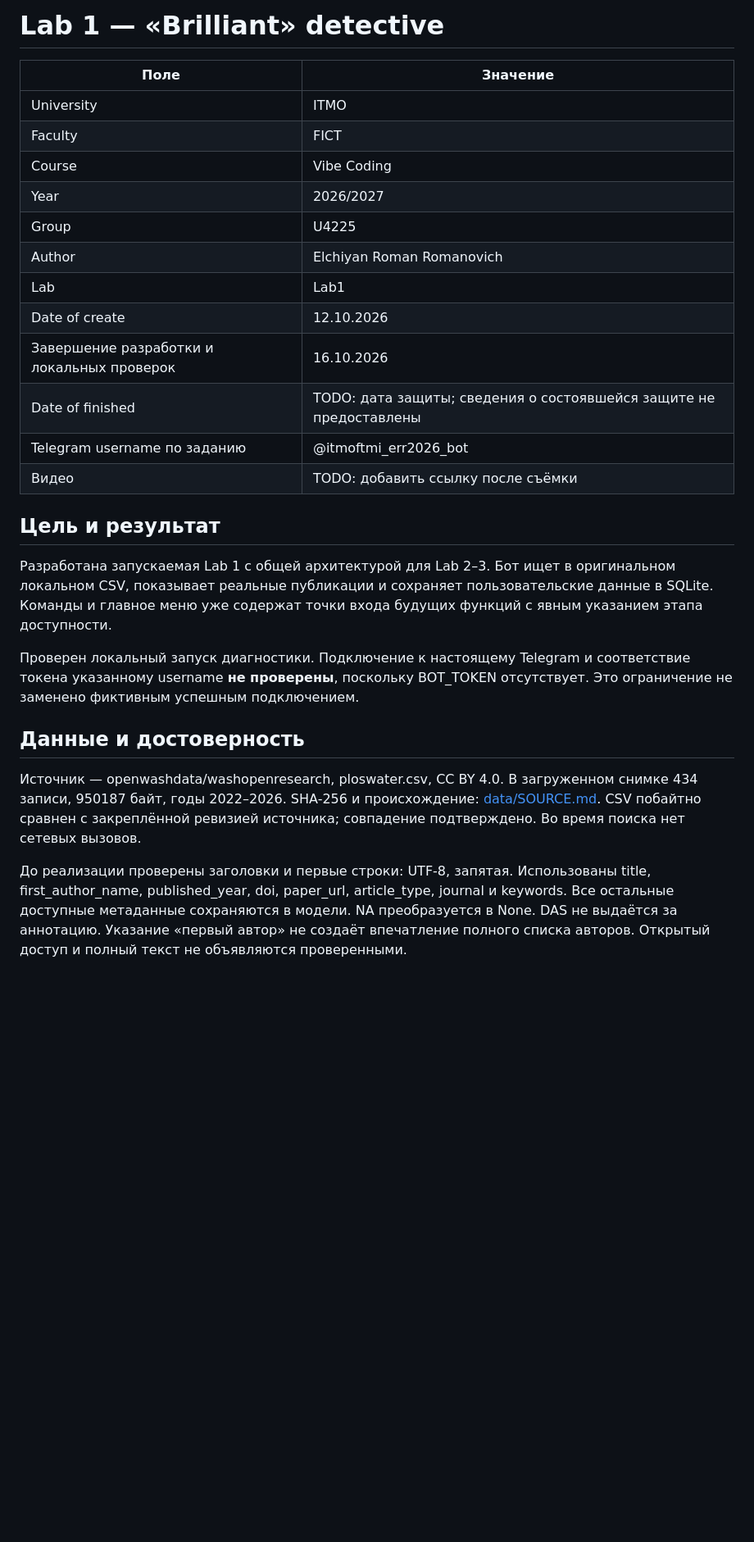
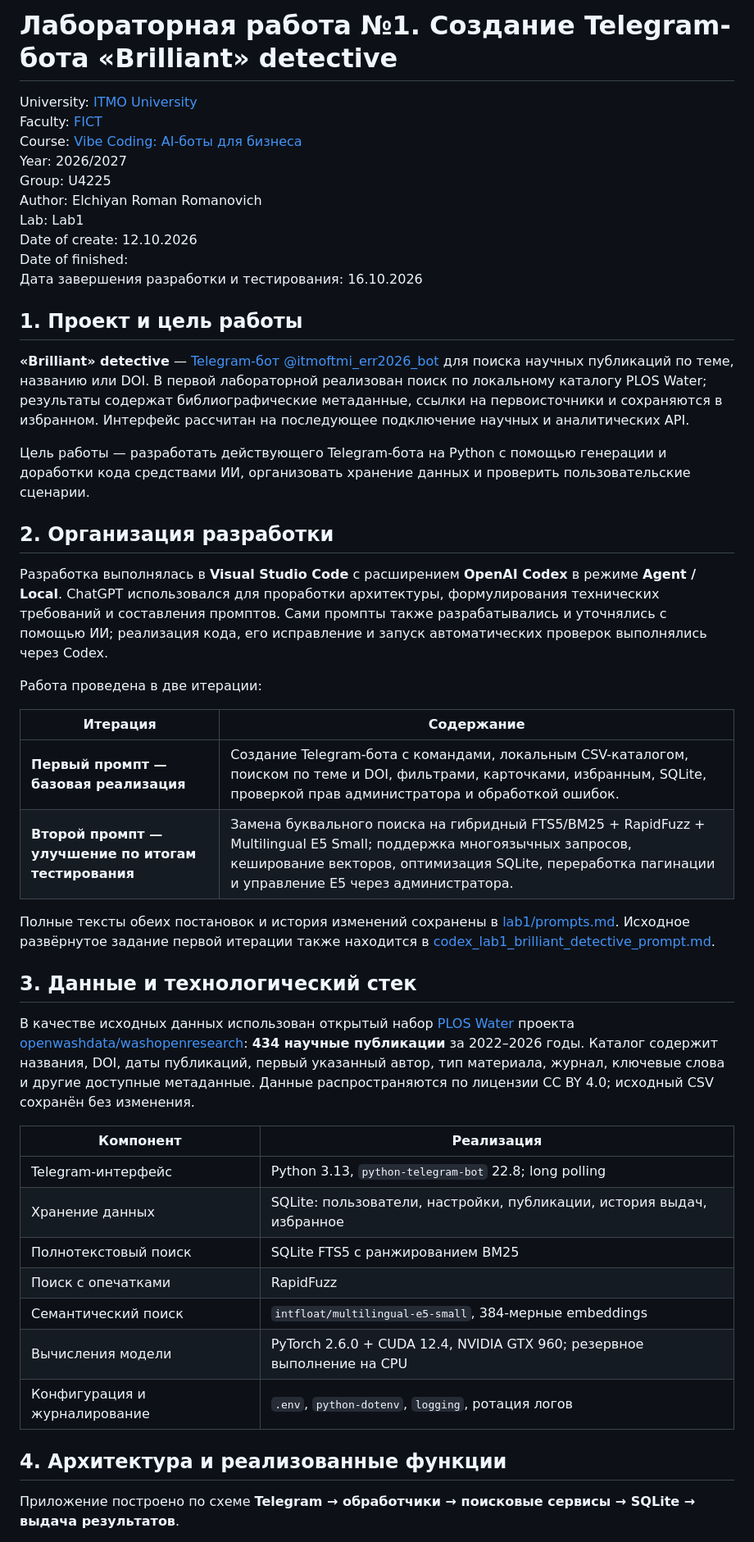
Before and after one commit to Roman-Elchiyan/2026_2027_vibecoding_U4225_Elchiyan_R_R, a Markdown page: lab1/lab1_report.md, the part around one of its changes. Shown at 82% size. Drawn GitHub-style; blank space fills up the shorter version.

```diff
--- a/lab1/lab1_report.md
+++ b/lab1/lab1_report.md
@@ -1,29 +1,50 @@
-# Lab 1 — «Brilliant» detective
+# Лабораторная работа №1. Создание Telegram-бота «Brilliant» detective
 
-| Поле | Значение |
+University: [ITMO University](https://itmo.ru/ru/)
+Faculty: [FICT](https://fict.itmo.ru/)
+Course: [Vibe Coding: AI-боты для бизнеса](https://github.com/itmo-ict-faculty/vibe-coding-for-business)
+Year: 2026/2027
+Group: U4225
+Author: Elchiyan Roman Romanovich
+Lab: Lab1
+Date of create: 12.10.2026
+Date of finished:
+Дата завершения разработки и тестирования: 16.10.2026
+
+## 1. Проект и цель работы
+
+**«Brilliant» detective** — [Telegram-бот @itmoftmi_err2026_bot](https://t.me/itmoftmi_err2026_bot) для поиска научных публикаций по теме, названию или DOI. В первой лабораторной реализован поиск по локальному каталогу PLOS Water; результаты содержат библиографические метаданные, ссылки на первоисточники и сохраняются в избранном. Интерфейс рассчитан на последующее подключение научных и аналитических API.
+
+Цель работы — разработать действующего Telegram-бота на Python с помощью генерации и доработки кода средствами ИИ, организовать хранение данных и проверить пользовательские сценарии.
+
+## 2. Организация разработки
+
+Разработка выполнялась в **Visual Studio Code** с расширением **OpenAI Codex** в режиме **Agent / Local**. ChatGPT использовался для проработки архитектуры, формулирования технических требований и составления промптов. Сами промпты также разрабатывались и уточнялись с помощью ИИ; реализация кода, его исправление и запуск автоматических проверок выполнялись через Codex.
+
+Работа проведена в две итерации:
+
+| Итерация | Содержание |
 | --- | --- |
-| University | ITMO |
-| Faculty | FICT |
-| Course | Vibe Coding |
-| Year | 2026/2027 |
-| Group | U4225 |
-| Author | Elchiyan Roman Romanovich |
-| Lab | Lab1 |
-| Date of create | 12.10.2026 |
-| Завершение разработки и локальных проверок | 16.10.2026 |
-| Date of finished | TODO: дата защиты; сведения о состоявшейся защите не предоставлены |
-| Telegram username по заданию | @itmoftmi_err2026_bot |
-| Видео | TODO: добавить ссылку после съёмки |
+| **Первый промпт — базовая реализация** | Создание Telegram-бота с командами, локальным CSV-каталогом, поиском по теме и DOI, фильтрами, карточками, избранным, SQLite, проверкой прав администратора и обработкой ошибок. |
+| **Второй промпт — улучшение по итогам тестирования** | Замена буквального поиска на гибридный FTS5/BM25 + RapidFuzz + Multilingual E5 Small; поддержка многоязычных запросов, кеширование векторов, оптимизация SQLite, переработка пагинации и управление E5 через администратора. |
 
-## Цель и результат
+Полные тексты обеих постановок и история изменений сохранены в [lab1/prompts.md](prompts.md). Исходное развёрнутое задание первой итерации также находится в [codex_lab1_brilliant_detective_prompt.md](../codex_lab1_brilliant_detective_prompt.md).
 
-Разработана запускаемая Lab 1 с общей архитектурой для Lab 2–3. Бот ищет в оригинальном локальном CSV, показывает реальные публикации и сохраняет пользовательские данные в SQLite. Команды и главное меню уже содержат точки входа будущих функций с явным указанием этапа доступности.
+## 3. Данные и технологический стек
 
-Проверен локальный запуск диагностики. Подключение к настоящему Telegram и соответствие токена указанному username **не проверены**, поскольку BOT_TOKEN отсутствует. Это ограничение не заменено фиктивным успешным подключением.
+В качестве исходных данных использован открытый набор [PLOS Water](../data/SOURCE.md) проекта [openwashdata/washopenresearch](https://github.com/openwashdata/washopenresearch): **434 научные публикации** за 2022–2026 годы. Каталог содержит названия, DOI, даты публикаций, первый указанный автор, тип материала, журнал, ключевые слова и другие доступные метаданные. Данные распространяются по лицензии CC BY 4.0; исходный CSV сохранён без изменения.
 
-## Данные и достоверность
+| Компонент | Реализация |
+| --- | --- |
+| Telegram-интерфейс | Python 3.13, `python-telegram-bot` 22.8; long polling |
+| Хранение данных | SQLite: пользователи, настройки, публикации, история выдач, избранное |
+| Полнотекстовый поиск | SQLite FTS5 с ранжированием BM25 |
+| Поиск с опечатками | RapidFuzz |
+| Семантический поиск | `intfloat/multilingual-e5-small`, 384-мерные embeddings |
+| Вычисления модели | PyTorch 2.6.0 + CUDA 12.4, NVIDIA GTX 960; резервное выполнение на CPU |
+| Конфигурация и журналирование | `.env`, `python-dotenv`, `logging`, ротация логов |
 
-Источник — openwashdata/washopenresearch, ploswater.csv, CC BY 4.0. В загруженном снимке 434 записи, 950187 байт, годы 2022–2026. SHA-256 и происхождение: [data/SOURCE.md](../data/SOURCE.md). CSV побайтно сравнен с закреплённой ревизией источника; совпадение подтверждено. Во время поиска нет сетевых вызовов.
+## 4. Архитектура и реализованные функции
 
-До реализации проверены заголовки и первые строки: UTF-8, запятая. Использованы title, first_author_name, published_year, doi, paper_url, article_type, journal и keywords. Все остальные доступные метаданные сохраняются в модели. NA преобразуется в None. DAS не выдаётся за аннотацию. Указание «первый автор» не создаёт впечатление полного списка авторов. Открытый доступ и полный текст не объявляются проверенными.
+Приложение построено по схеме **Telegram → обработчики → поисковые сервисы → SQLite → выдача результатов**.
 
```
Also changed, not shown: other parts of lab1/lab1_report.md (+31 -66 lines).
